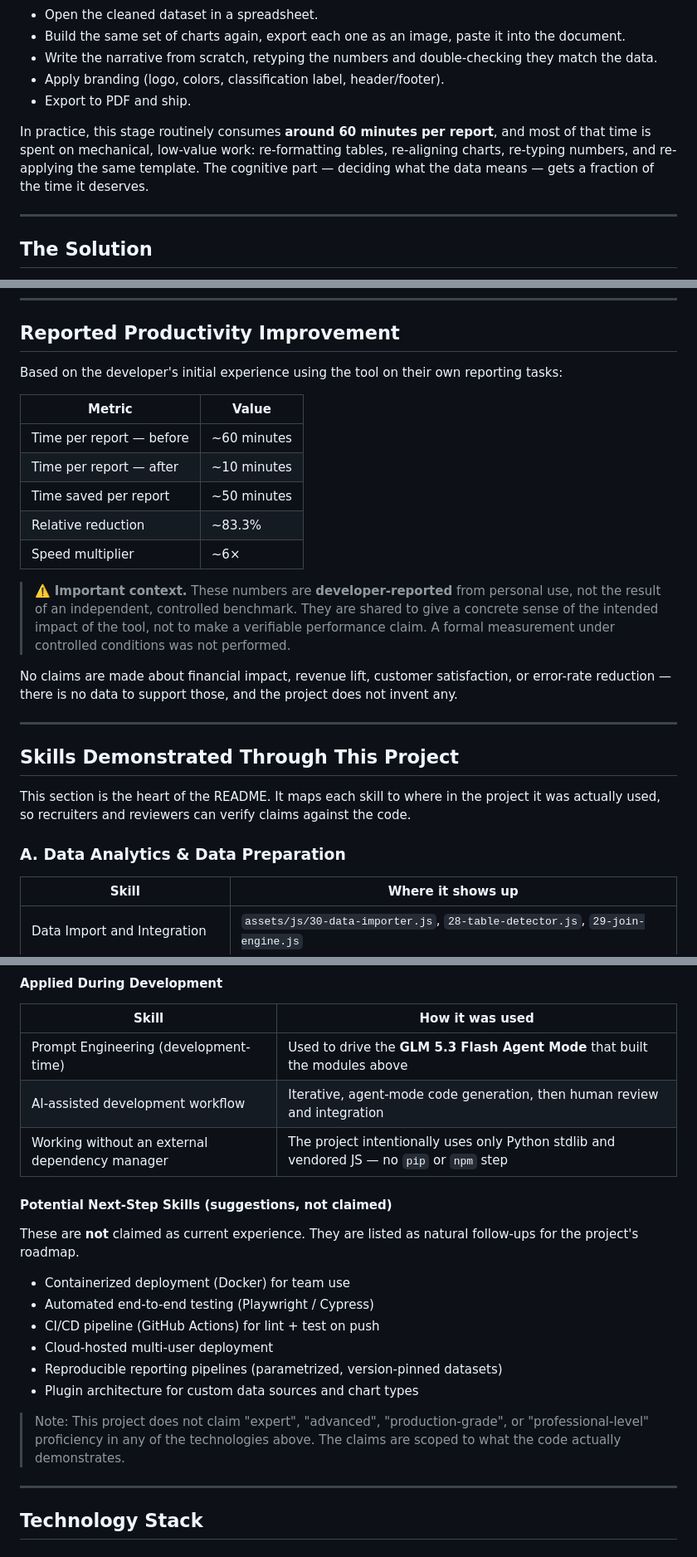
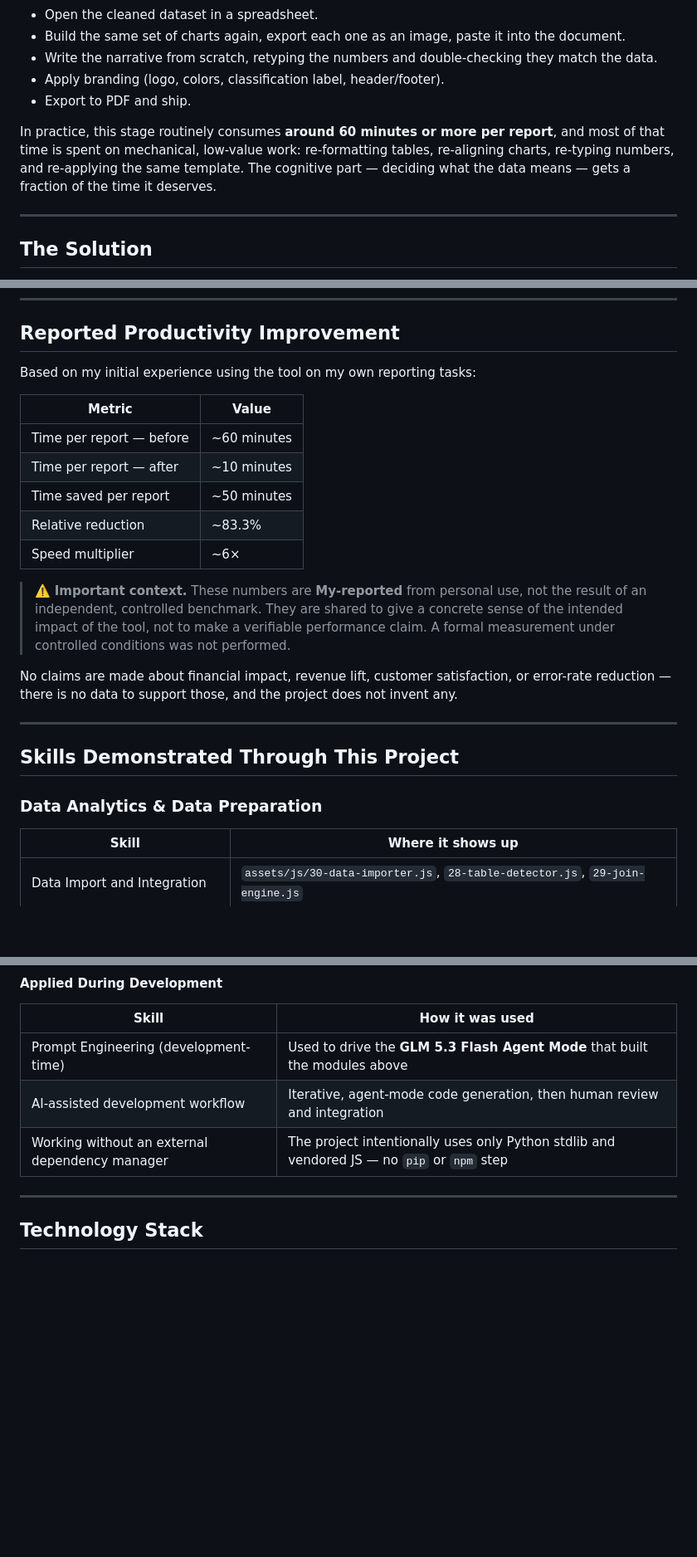
Before and after one commit to HasanPrk/Report-Automation-System-v2.5, a Markdown page: README.md, 3 parts joined by grey strips. Shown at 83% size. Drawn GitHub-style; blank space fills up the shorter version.

```diff
--- a/README.md
+++ b/README.md
@@ -36,7 +35,7 @@ After every data analysis engagement, the findings need to be packaged into a st
 - Apply branding (logo, colors, classification label, header/footer).
 - Export to PDF and ship.
 
-In practice, this stage routinely consumes **around 60 minutes per report**, and most of that time is spent on mechanical, low-value work: re-formatting tables, re-aligning charts, re-typing numbers, and re-applying the same template. The cognitive part — deciding what the data means — gets a fraction of the time it deserves.
+In practice, this stage routinely consumes **around 60 minutes or more per report**, and most of that time is spent on mechanical, low-value work: re-formatting tables, re-aligning charts, re-typing numbers, and re-applying the same template. The cognitive part — deciding what the data means — gets a fraction of the time it deserves.
 
 ---
 
@@ -149,7 +148,7 @@ Each step shows a real status indicator based on actual data state — not just
 
 ## Reported Productivity Improvement
 
-Based on the developer's initial experience using the tool on their own reporting tasks:
+Based on my initial experience using the tool on my own reporting tasks:
 
 | Metric | Value |
 |---|---|
@@ -159,7 +158,7 @@ Based on the developer's initial experience using the tool on their own reportin
 | Relative reduction | ~83.3% |
 | Speed multiplier | ~6× |
 
-> ⚠️ **Important context.** These numbers are **developer-reported** from personal use, not the result of an independent, controlled benchmark. They are shared to give a concrete sense of the intended impact of the tool, not to make a verifiable performance claim. A formal measurement under controlled conditions was not performed.
+> ⚠️ **Important context.** These numbers are **My-reported** from personal use, not the result of an independent, controlled benchmark. They are shared to give a concrete sense of the intended impact of the tool, not to make a verifiable performance claim. A formal measurement under controlled conditions was not performed.
 
 No claims are made about financial impact, revenue lift, customer satisfaction, or error-rate reduction — there is no data to support those, and the project does not invent any.
 
@@ -167,9 +166,8 @@ No claims are made about financial impact, revenue lift, customer satisfaction,
 
 ## Skills Demonstrated Through This Project
 
-This section is the heart of the README. It maps each skill to where in the project it was actually used, so recruiters and reviewers can verify claims against the code.
 
-### A. Data Analytics & Data Preparation
+### Data Analytics & Data Preparation
 
 | Skill | Where it shows up |
 |---|---|
@@ -243,18 +241,6 @@ The list below distinguishes skills **demonstrated in the project** (verifiable
 | AI-assisted development workflow | Iterative, agent-mode code generation, then human review and integration |
 | Working without an external dependency manager | The project intentionally uses only Python stdlib and vendored JS — no `pip` or `npm` step |
 
-#### Potential Next-Step Skills (suggestions, not claimed)
-
-These are **not** claimed as current experience. They are listed as natural follow-ups for the project's roadmap.
-
-- Containerized deployment (Docker) for team use
-- Automated end-to-end testing (Playwright / Cypress)
-- CI/CD pipeline (GitHub Actions) for lint + test on push
-- Cloud-hosted multi-user deployment
-- Reproducible reporting pipelines (parametrized, version-pinned datasets)
-- Plugin architecture for custom data sources and chart types
-
-> Note: This project does not claim "expert", "advanced", "production-grade", or "professional-level" proficiency in any of the technologies above. The claims are scoped to what the code actually demonstrates.
 
 ---
 
```
Also changed, not shown: other parts of README.md (+17 -53 lines).
